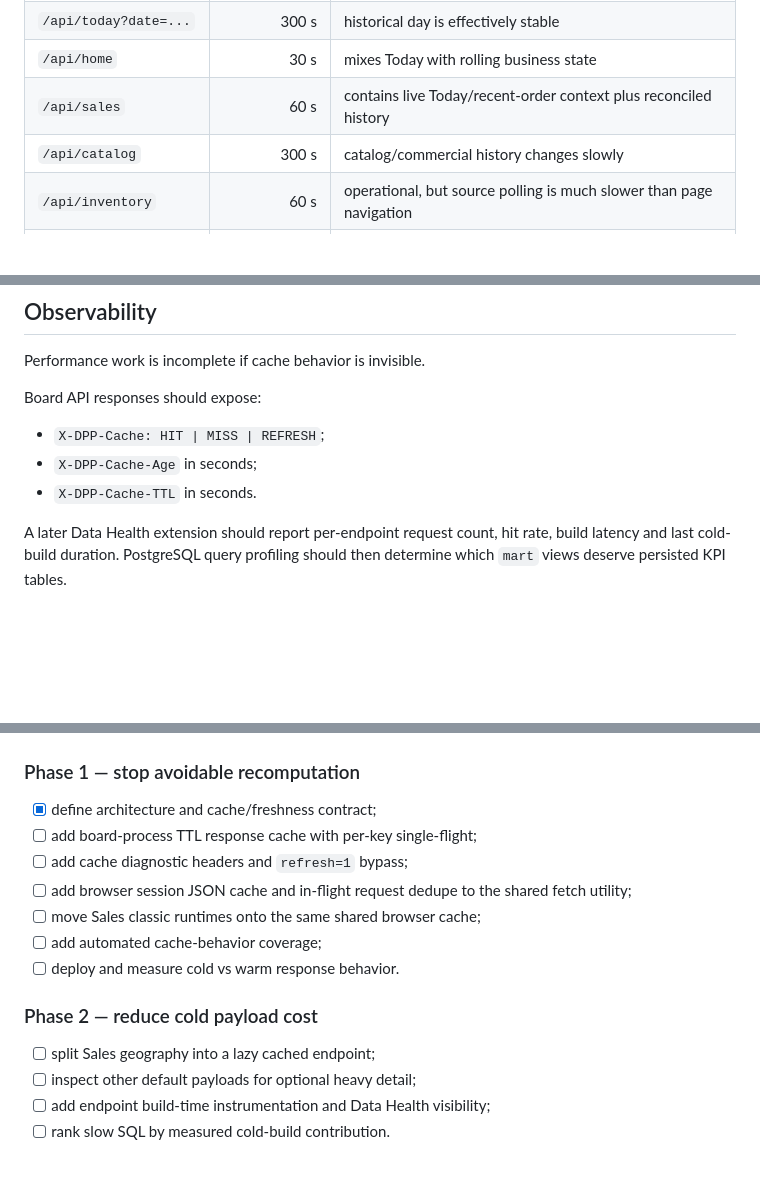
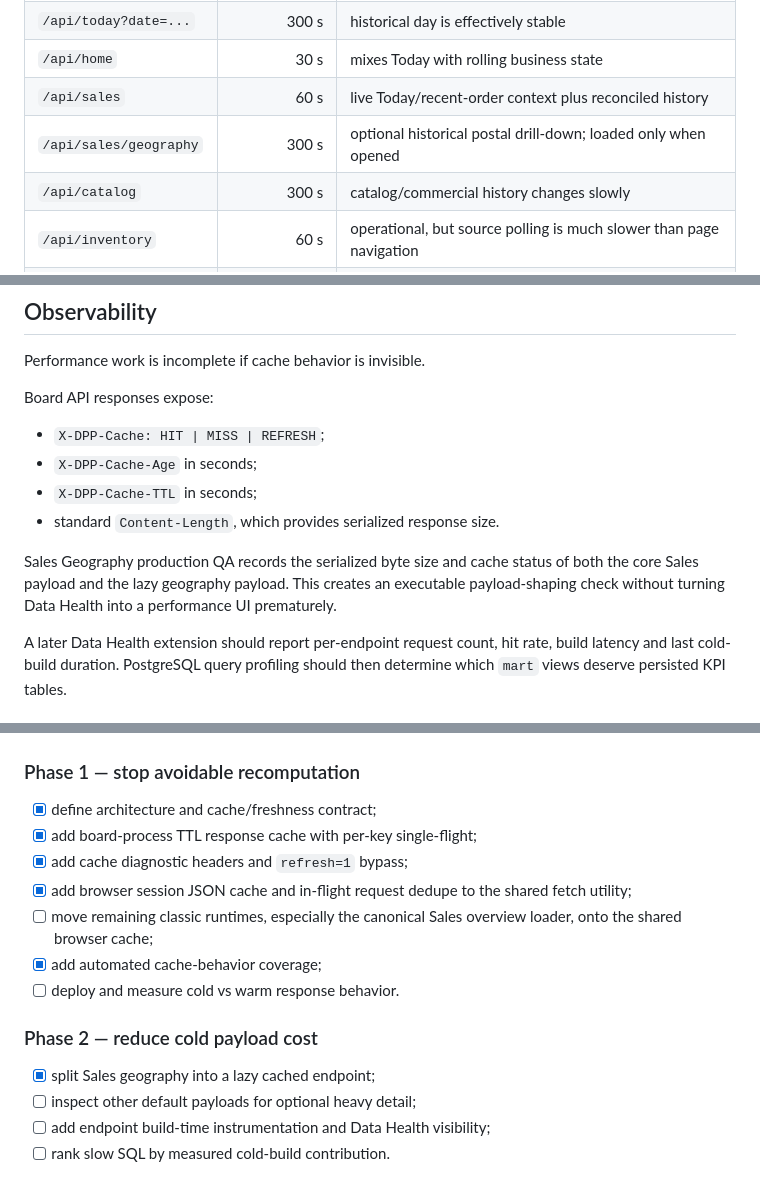
Before and after one commit to PacoCotera/dpp-analytics, a Markdown page: docs/reporting-cache-architecture.md, 3 parts joined by grey strips. Rendered like a GitHub page; blank space fills up the shorter version.

Commit message:
Document implemented Sales payload split

```diff
--- a/docs/reporting-cache-architecture.md
+++ b/docs/reporting-cache-architecture.md
@@ -83,7 +83,8 @@ Initial TTLs are intentionally conservative and can be tuned from observed behav
 | `/api/today` current day | 15 s | near-real-time operating surface |
 | `/api/today?date=...` | 300 s | historical day is effectively stable |
 | `/api/home` | 30 s | mixes Today with rolling business state |
-| `/api/sales` | 60 s | contains live Today/recent-order context plus reconciled history |
+| `/api/sales` | 60 s | live Today/recent-order context plus reconciled history |
+| `/api/sales/geography` | 300 s | optional historical postal drill-down; loaded only when opened |
 | `/api/catalog` | 300 s | catalog/commercial history changes slowly |
 | `/api/inventory` | 60 s | operational, but source polling is much slower than page navigation |
 | `/api/finance` | 300 s | accounting source changes on a multi-hour cadence |
@@ -130,11 +133,14 @@ Until ingestion-aware invalidation exists, TTL must never be longer than the per
 
 Performance work is incomplete if cache behavior is invisible.
 
-Board API responses should expose:
+Board API responses expose:
 
 - `X-DPP-Cache: HIT | MISS | REFRESH`;
 - `X-DPP-Cache-Age` in seconds;
-- `X-DPP-Cache-TTL` in seconds.
+- `X-DPP-Cache-TTL` in seconds;
+- standard `Content-Length`, which provides serialized response size.
+
+Sales Geography production QA records the serialized byte size and cache status of both the core Sales payload and the lazy geography payload. This creates an executable payload-shaping check without turning Data Health into a performance UI prematurely.
 
 A later Data Health extension should report per-endpoint request count, hit rate, build latency and last cold-build duration. PostgreSQL query profiling should then determine which `mart` views deserve persisted KPI tables.
 
@@ -154,16 +160,16 @@ These are application targets, not correctness substitutes:
 ### Phase 1 — stop avoidable recomputation
 
 - [x] define architecture and cache/freshness contract;
-- [ ] add board-process TTL response cache with per-key single-flight;
-- [ ] add cache diagnostic headers and `refresh=1` bypass;
-- [ ] add browser session JSON cache and in-flight request dedupe to the shared fetch utility;
-- [ ] move Sales classic runtimes onto the same shared browser cache;
-- [ ] add automated cache-behavior coverage;
+- [x] add board-process TTL response cache with per-key single-flight;
+- [x] add cache diagnostic headers and `refresh=1` bypass;
+- [x] add browser session JSON cache and in-flight request dedupe to the shared fetch utility;
+- [ ] move remaining classic runtimes, especially the canonical Sales overview loader, onto the shared browser cache;
+- [x] add automated cache-behavior coverage;
 - [ ] deploy and measure cold vs warm response behavior.
 
 ### Phase 2 — reduce cold payload cost
 
-- [ ] split Sales geography into a lazy cached endpoint;
+- [x] split Sales geography into a lazy cached endpoint;
 - [ ] inspect other default payloads for optional heavy detail;
 - [ ] add endpoint build-time instrumentation and Data Health visibility;
 - [ ] rank slow SQL by measured cold-build contribution.
```
Also changed, not shown: other parts of docs/reporting-cache-architecture.md (+4 -2 lines).
